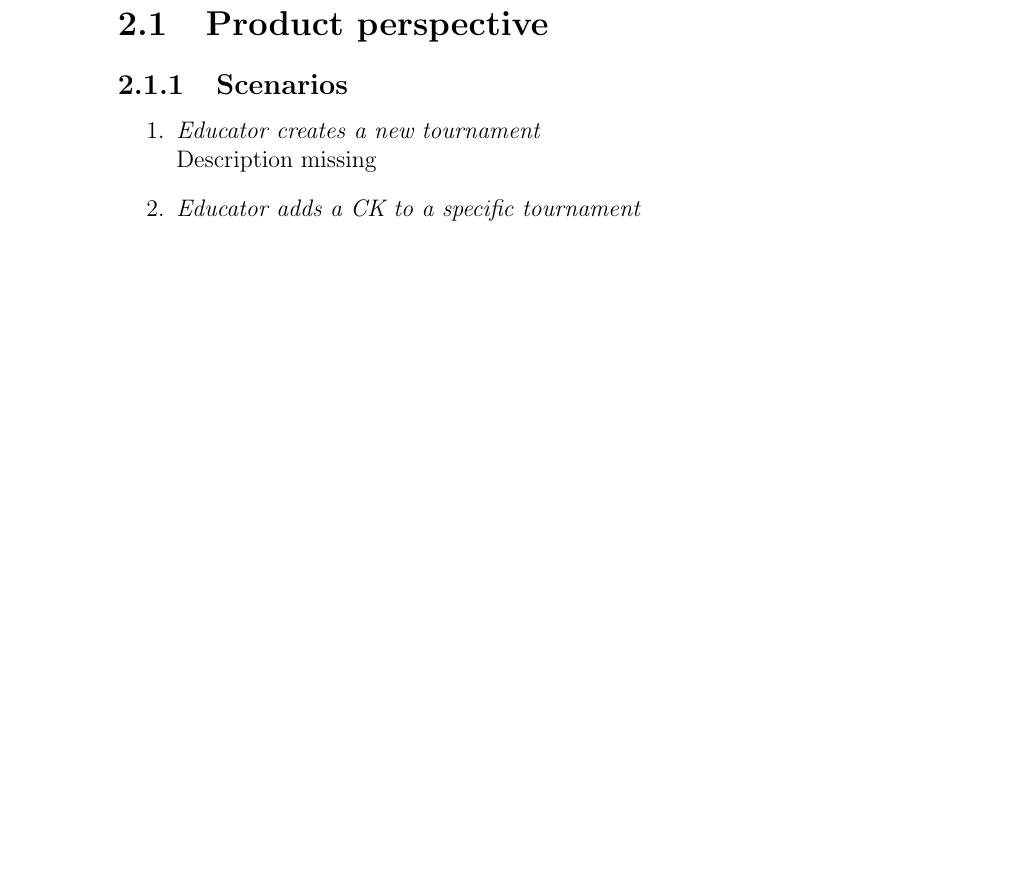
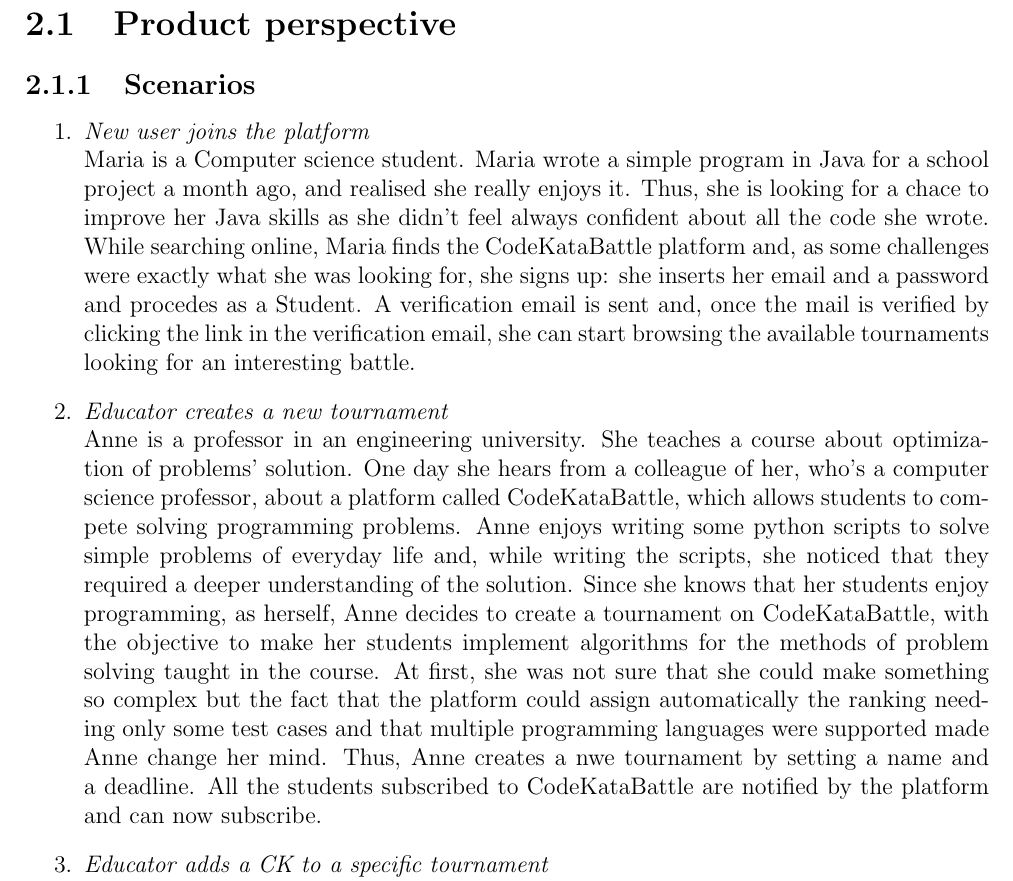
Before and after one commit to Chri060/ing-sw-2-2024-rossi-sharoubim, a LaTeX document (RASD/Requirement Analysis and Specification Document.tex): part of page 8 of 15 before the commit and part of page 7 of 14 after it, cut so that both start at the same text, the shorter picture padded with empty space. Compiled offline with pdfLaTeX.

Commit message:
Scenarious updated
Description for the exisiting scenarios where provided and new scenarios with description added

Co-Authored-By: Rossi Christian <christian2.rossi@mail.polimi.it>

```diff
--- a/RASD/Requirement Analysis and Specification Document.tex
+++ b/RASD/Requirement Analysis and Specification Document.tex
@@ -1,7 +1,7 @@
 \documentclass[12pt, a4paper]{report}
-\usepackage{graphicx, array, amsthm, amssymb, amsmath, float, xcolor, thmtools, thmbox}
+\usepackage{graphicx, array, amsthm, amssymb, amsmath, float, xcolor, thmtools, thmbox, geometry}
 \usepackage[english]{babel}
-
+\geometry{a4paper, left=2cm, right=2cm, top=2.5cm, bottom=2.5cm}
 
 \title{Requirement Analysis and Specification Document}
 \author{Christian Rossi \\ Kirolos Sharoubim}
@@ -119,7 +119,25 @@
     \section{Product perspective}
     \subsection{Scenarios}
     \begin{enumerate}
+        \item \textit{New user joins the platform}\\
+        Maria is a Computer science student. Maria wrote a simple program in Java for a school project a month ago,
+        and realised she really enjoys it. Thus, she is looking for a chace to improve her Java skills as she didn't feel always confident about all the code she wrote.
+        While searching online, Maria finds the CodeKataBattle platform and, as some challenges were exactly what she was looking for, she signs up: she inserts her email and a password and procedes as a Student.
+        A verification email is sent and, once the mail is verified by clicking the link in the verification email, she can start browsing the available tournaments looking for an interesting battle.
+
         \item \textit{Educator creates a new tournament} \\
-            Description missing
+        Anne is a professor in an engineering university.
+        She teaches a course about optimization of problems' solution.
+        One day she hears from a colleague of her, who's a computer science professor, about a platform called CodeKataBattle,
+        which allows students to compete solving programming problems.
+        Anne enjoys writing some python scripts to solve simple problems of everyday life and,
+        while writing the scripts, she noticed that they required a deeper understanding of the solution.
+        Since she knows that her students enjoy programming, as herself, Anne decides to create a tournament on CodeKataBattle,
+        with the objective to make her students implement algorithms for the methods of problem solving taught in the course.
+        At first, she was not sure that she could make something so complex but the fact that the platform could assign automatically
+        the ranking needing only some test cases and that multiple programming languages were supported made Anne change her mind.
+        Thus, Anne creates a nwe tournament by setting a name and a deadline. All the students subscribed to CodeKataBattle are notified
+        by the platform and can now subscribe.
+
         \item \textit{Educator adds a CK to a specific tournament} \\
-            Description missing
+        Jamie is a high school programming teacher; he is a Python and JavaScript expert but also knows Java.
```
Also changed, not shown: RASD/Requirement Analysis and Specification Document.pdf, RASD/Requirement Analysis and Specification Document.tex (34 more changed lines).
